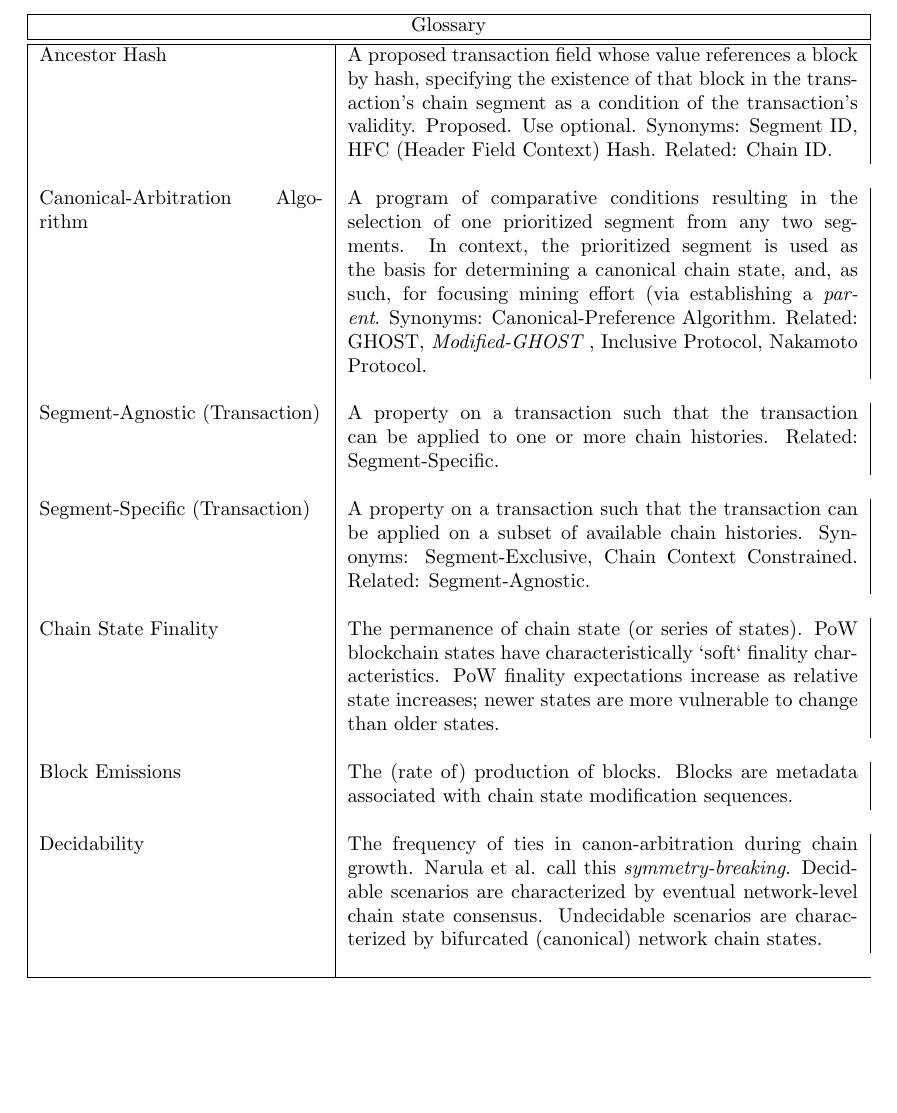
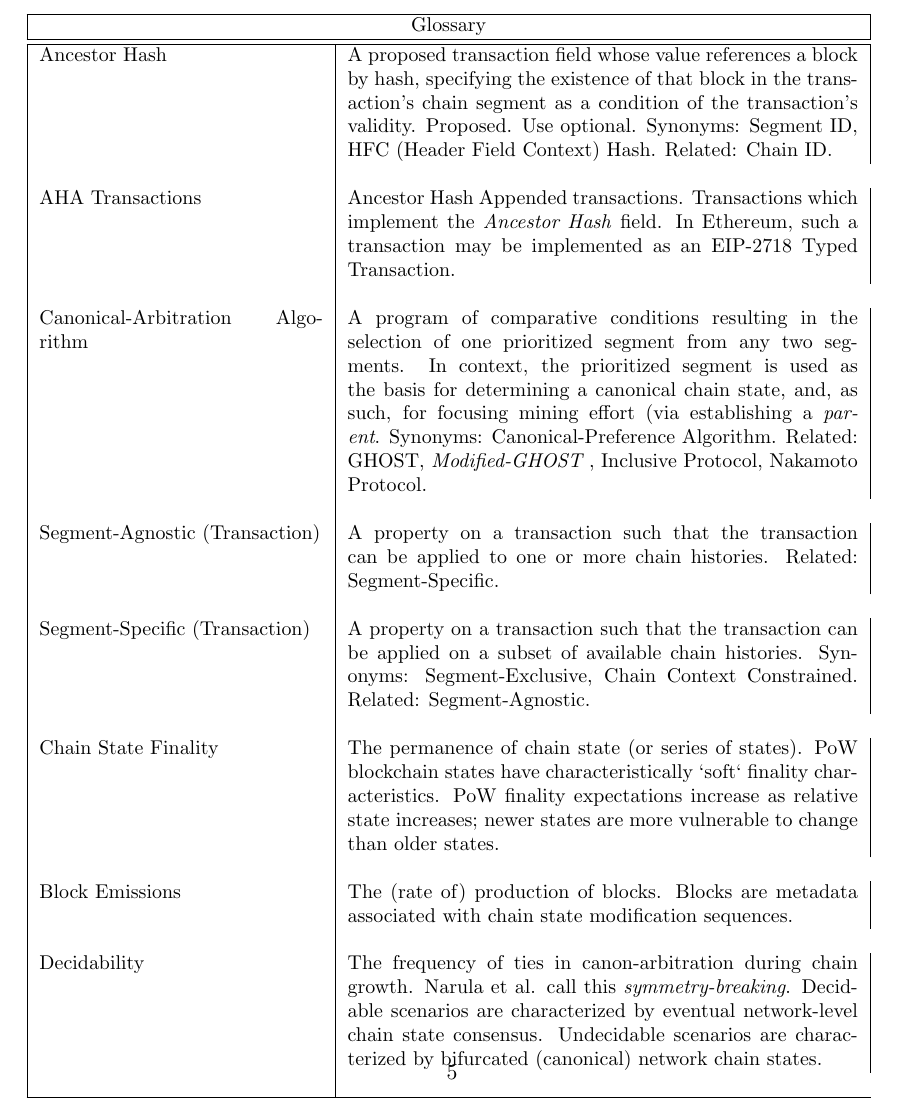
Before and after one commit to whilei/tabs-paper, a LaTeX paper (hfctabs.tex): part of page 4 of 39 before the commit and part of page 5 of 40 after it, cut so that both start at the same text, the shorter picture padded with empty space. Compiled offline with pdfLaTeX.

Commit message:
add AHA Txes to Verbal Glossary
Signed-off-by: ia <isaac.ardis@gmail.com>

```diff
--- a/hfctabs.tex
+++ b/hfctabs.tex
@@ -243,6 +243,12 @@ Synonyms: Segment ID, HFC (Header Field Context) Hash.
 Related: Chain ID.
 \\~\\
 
+AHA Transactions &
+Ancestor Hash Appended transactions.
+Transactions which implement the \textit{Ancestor Hash} field.
+In Ethereum, such a transaction may be implemented as an EIP-2718 Typed Transaction.
+\\~\\
+
 Canonical-Arbitration Algorithm &
 A program of comparative conditions resulting in the selection of one prioritized segment from any two segments.
 In context, the prioritized segment is used as the basis for determining a canonical chain state,
```
Also changed, not shown: out/hfctabs.pdf.
